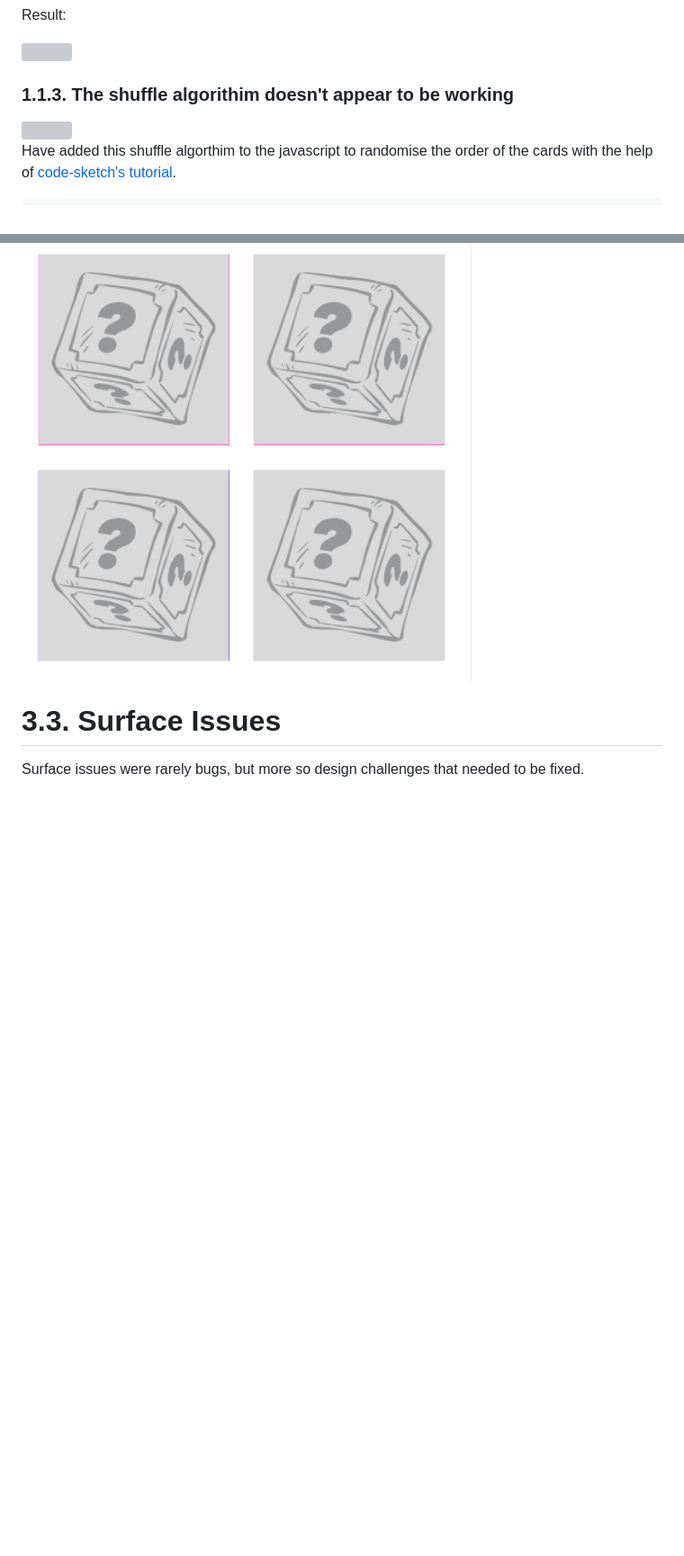
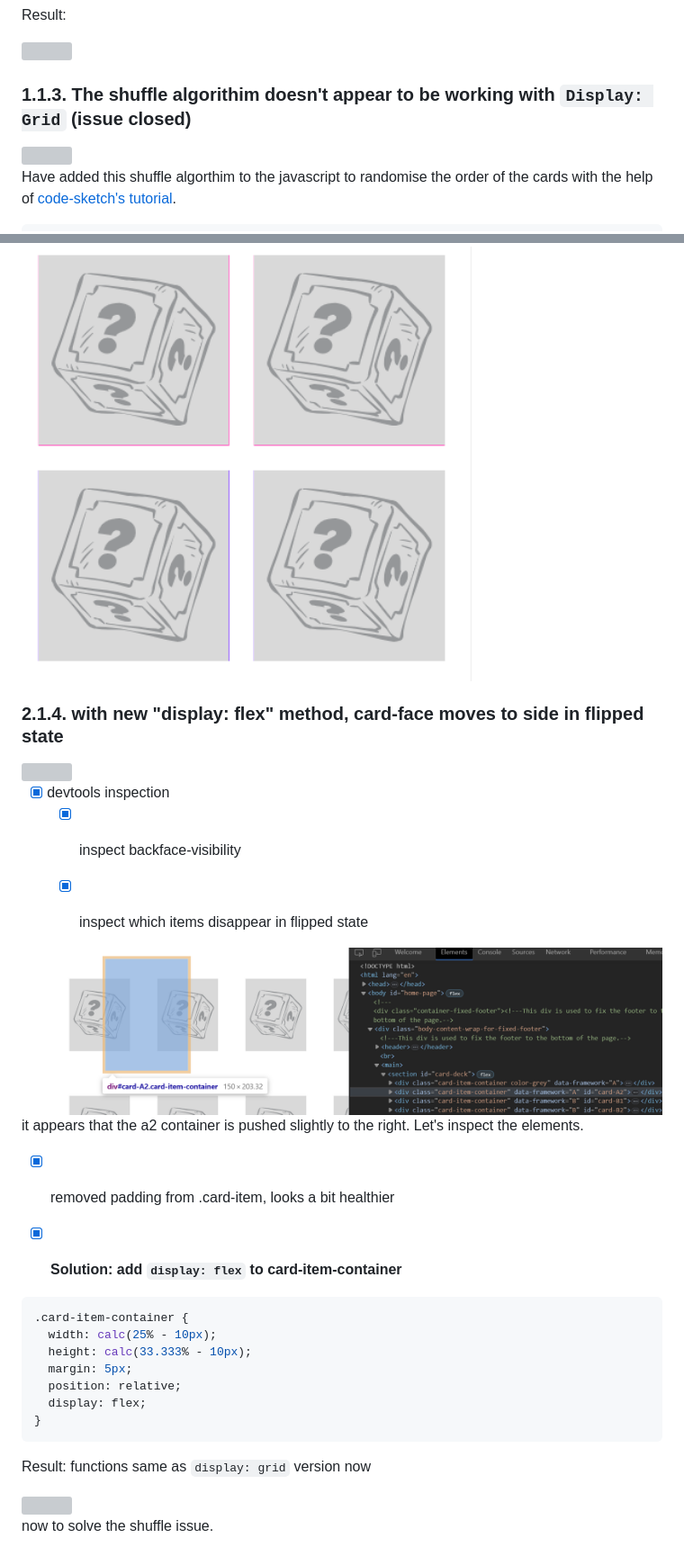
Before and after one commit to lmcrean/Crocodile-Kingdom, a Markdown page: issues.md, 2 parts joined by grey strips. Shown: that part at 90% size. Rendered like a GitHub page; pictures changed too: assets/media/issues/2023-08-15-12-35-40.png (added); blank space fills up the shorter version; grey boxes are pictures that could not be loaded.

Commit message:
Fix 2.1.4. with new "display: flex" method, card-face moves to side in flipped state

````diff
--- a/issues.md
+++ b/issues.md
@@ -110,7 +112,7 @@ Result:
 
 <img src="assets/media/issues/1.1.2.gif" width=500>
 
-### 1.1.3. The shuffle algorithim doesn't appear to be working
+### 1.1.3. The shuffle algorithim doesn't appear to be working with ```Display: Grid``` (issue closed)
 
 <img src="assets/media/issues/1.1.3b.gif" width=500>
 
@@ -305,6 +336,37 @@
 ### 2.1.3. back of card doesn't fully cover card face underneath
 
 <img src="assets/media/issues/2023-08-12-22-23-28.png" width=500>
+
+### 2.1.4. with new "display: flex" method, card-face moves to side in flipped state
+
+<img src="assets/media/issues/2.1.4.gif" width=500>
+
+- [x] devtools inspection
+  - [x] inspect backface-visibility
+  - [x] inspect which items disappear in flipped state
+
+
+![](assets/media/issues/2023-08-15-12-35-40.png)
+it appears that the a2 container is pushed slightly to the right. Let's inspect the elements.
+
+- [x] removed padding from .card-item, looks a bit healthier
+
+- [x] **Solution: add `display: flex` to card-item-container**
+```css
+.card-item-container {
+  width: calc(25% - 10px);
+  height: calc(33.333% - 10px);
+  margin: 5px;
+  position: relative;
+  display: flex;
+}
+```
+
+Result: functions same as ```display: grid``` version now
+
+<img src="assets/media/issues/1.1.3b.gif" width=500>
+
+now to solve the shuffle issue.
 
 
 
@@ -342,55 +404,3 @@
 
 
 
-
-
-
-# 3.3.  Surface Issues
-Surface issues were rarely bugs, but more so design challenges that needed to be fixed.
-
-
-
-
-
-
-
-
-
-
-
-
-
-
-
-
-
-
-
-
-
-
-
-
-
-
-
-
-
-
-
-
-
-
-
-
-
-
-
-
-
-
-
-
-
-
-
````
Also changed, not shown: other parts of issues.md (+36 -35 lines), 2 other files.
